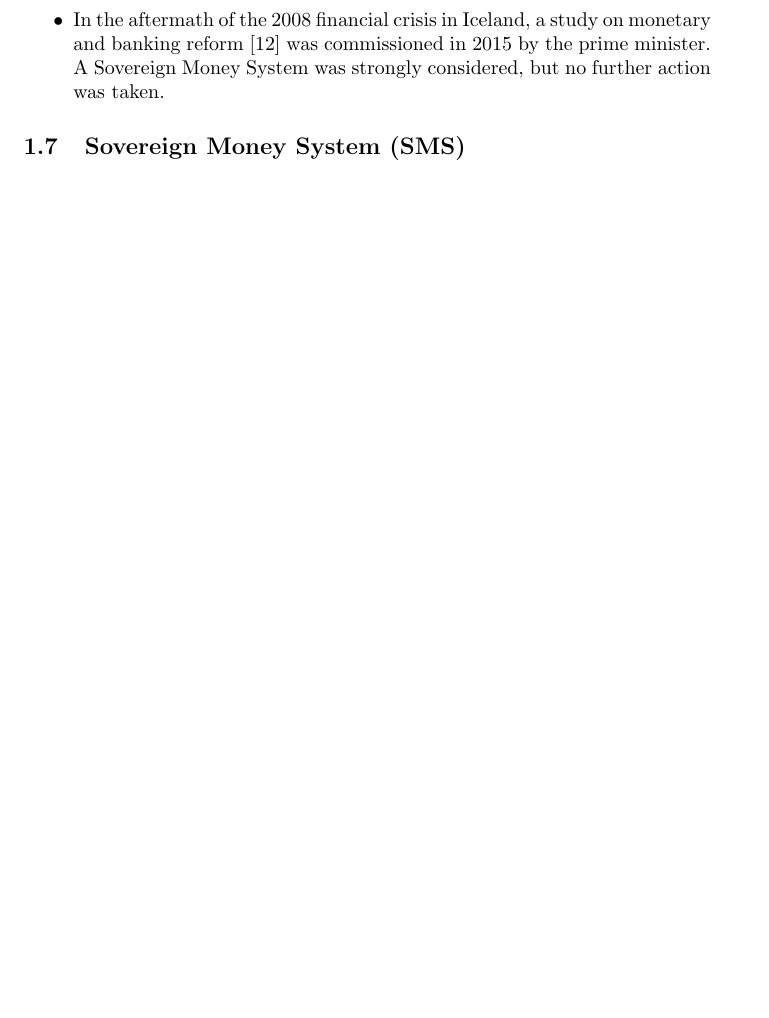
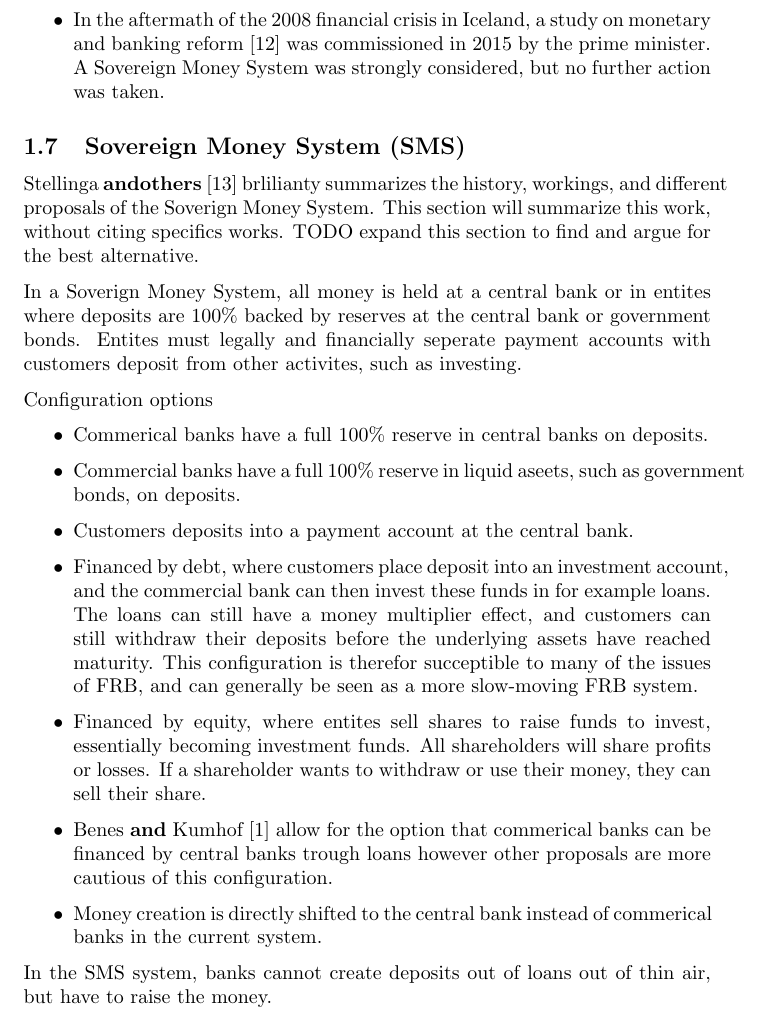
Before and after one commit to kimborgen/Self-Sovereign-Money-System, a LaTeX thesis (article/thesis.tex, which reads article/sections/background.tex): part of page 7 of 7 before the commit and part of page 7 of 9 after it, cut so that both start at the same text, the shorter picture padded with empty space. Compiled offline with pdfLaTeX.

Commit message:
Add Soverign Money System

```diff
--- a/article/sections/background.tex
+++ b/article/sections/background.tex
@@ -85,5 +85,19 @@ Several approaches towards a 100RB system exist:
 \end{itemize}
 
 \subsection{Sovereign Money System (SMS)}
+\textcite{Stellinga2021} brlilianty summarizes the history, workings, and different proposals of the Soverign Money System. This section will summarize this work, without citing specifics works. TODO expand this section to find and argue for the best alternative.
 
-\subsubsection{The economy of cryptocurrencies and other Decentralized Digital Assets (DDA)}
+In a Soverign Money System, all money is held at a central bank or in entites where deposits are 100\% backed by reserves at the central bank or government bonds. Entites must legally and financially seperate payment accounts with customers deposit from other activites, such as investing.
+
+Configuration options
+\begin{itemize}
+    \item Commerical banks have a full 100\% reserve in central banks on deposits.
+    \item Commercial banks have a full 100\% reserve in liquid aseets, such as government bonds, on deposits.
+    \item Customers deposits into a payment account at the central bank.
+    \item Financed by debt, where customers place deposit into an investment account, and the commercial bank can then invest these funds in for example loans. The loans can still have a money multiplier effect, and customers can still withdraw their deposits before the underlying assets have reached maturity. This configuration is therefor succeptible to many of the issues of FRB, and can generally be seen as a more slow-moving FRB system.
+    \item Financed by equity, where entites sell shares to raise funds to invest, essentially becoming investment funds. All shareholders will share profits or losses. If a shareholder wants to withdraw or use their money, they can sell their share.
+    \item \textcite{chicagorevisited} allow for the option that commerical banks can be financed by central banks trough loans however other proposals are more cautious of this configuration.
+    \item Money creation is directly shifted to the central bank instead of commerical banks in the current system.
+\end{itemize}
+
+In the SMS system, banks cannot create deposits out of loans out of thin air, but have to raise the money.
```
Also changed, not shown: article/brainstorm.md (+2 -1 lines), article/thesis.bib (+17 -0 lines), article/thesis.pdf, article/sections/background.tex (6 more changed lines).
